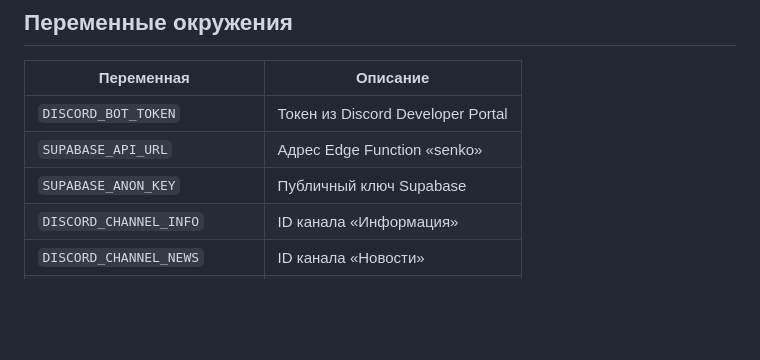
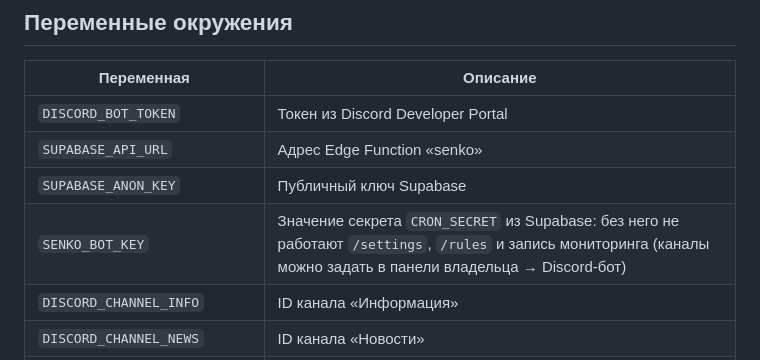
Before and after one commit to Kofemanchik/Senko-Assistant, a Markdown page: discord/README.md, the part around the change. Rendered like a GitHub page; blank space fills up the shorter version.

Commit message:
Discord-бот: SENKO_BOT_KEY в README
Co-Authored-By: Claude Opus 5.5 <noreply@anthropic.com>
Claude-Session: https://claude.ai/code/session_01PHcFmaRi9xPV9aDjE9XSfZ

```diff
--- a/discord/README.md
+++ b/discord/README.md
@@ -55,6 +55,7 @@ docker build -t senko-bot . && docker run -d --name senko-bot --restart unless-s
 | `DISCORD_BOT_TOKEN` | Токен из Discord Developer Portal |
 | `SUPABASE_API_URL` | Адрес Edge Function «senko» |
 | `SUPABASE_ANON_KEY` | Публичный ключ Supabase |
+| `SENKO_BOT_KEY` | Значение секрета `CRON_SECRET` из Supabase: без него не работают `/settings`, `/rules` и запись мониторинга (каналы можно задать в панели владельца → Discord-бот) |
 | `DISCORD_CHANNEL_INFO` | ID канала «Информация» |
 | `DISCORD_CHANNEL_NEWS` | ID канала «Новости» |
 | `DISCORD_CHANNEL_LAWS` | ID канала «Законы» |
```
